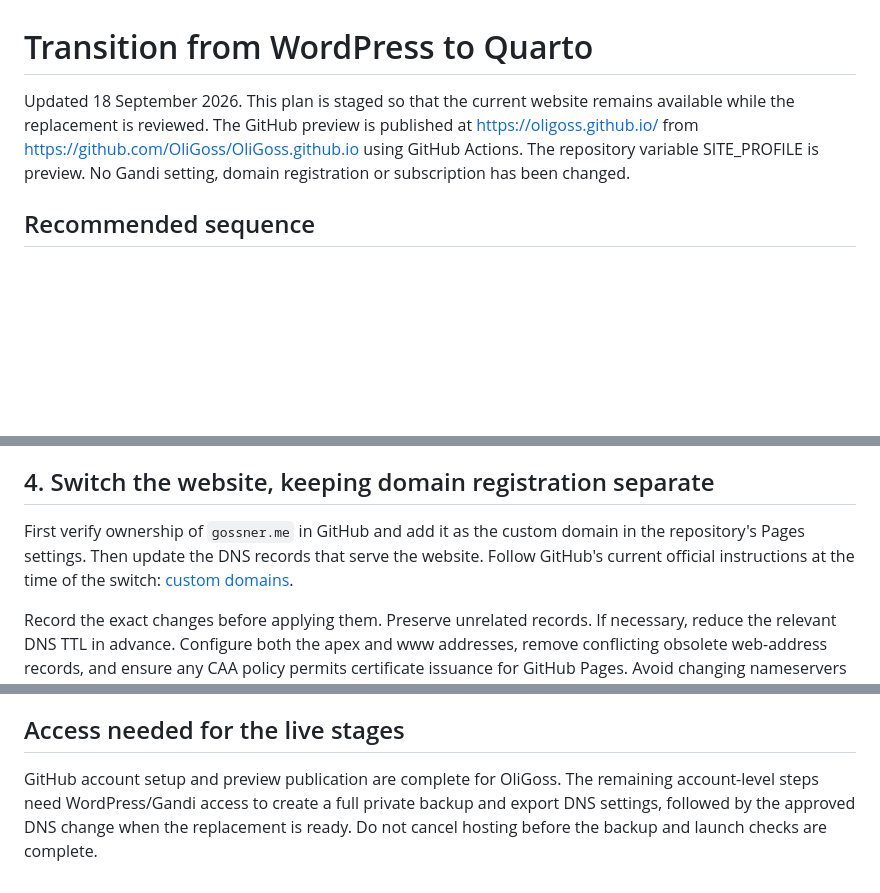
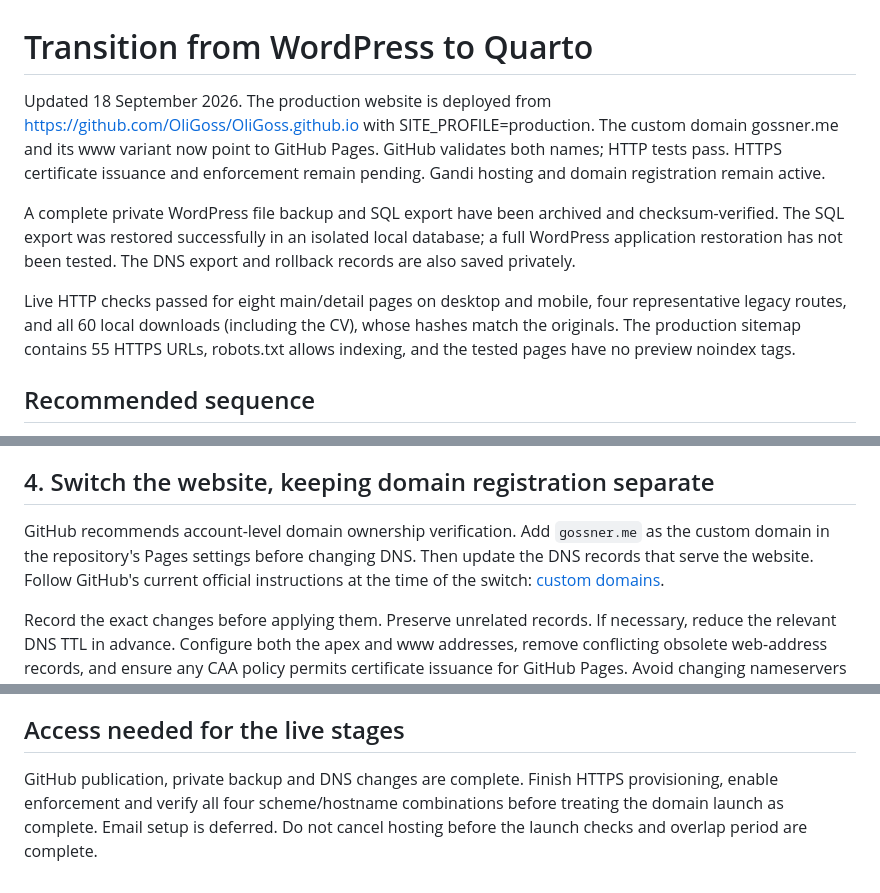
Before and after one commit to OliGoss/OliGoss.github.io, a Markdown page: migration/TRANSITION.md, 3 parts joined by grey strips. GitHub-like rendering; blank space fills up the shorter version.

```diff
--- a/migration/TRANSITION.md
+++ b/migration/TRANSITION.md
@@ -1,6 +1,10 @@
 # Transition from WordPress to Quarto
 
-Updated 18 September 2026. This plan is staged so that the current website remains available while the replacement is reviewed. The GitHub preview is published at https://oligoss.github.io/ from https://github.com/OliGoss/OliGoss.github.io using GitHub Actions. The repository variable SITE_PROFILE is preview. No Gandi setting, domain registration or subscription has been changed.
+Updated 18 September 2026. The production website is deployed from https://github.com/OliGoss/OliGoss.github.io with SITE_PROFILE=production. The custom domain gossner.me and its www variant now point to GitHub Pages. GitHub validates both names; HTTP tests pass. HTTPS certificate issuance and enforcement remain pending. Gandi hosting and domain registration remain active.
+
+A complete private WordPress file backup and SQL export have been archived and checksum-verified. The SQL export was restored successfully in an isolated local database; a full WordPress application restoration has not been tested. The DNS export and rollback records are also saved privately.
+
+Live HTTP checks passed for eight main/detail pages on desktop and mobile, four representative legacy routes, and all 60 local downloads (including the CV), whose hashes match the originals. The production sitemap contains 55 HTTPS URLs, robots.txt allows indexing, and the tested pages have no preview noindex tags.
 
 ## Recommended sequence
 
@@ -54,7 +58,7 @@ Switch to the `production` profile only at launch. It sets the canonical site UR
 
 ## 4. Switch the website, keeping domain registration separate
 
-First verify ownership of `gossner.me` in GitHub and add it as the custom domain in the repository's Pages settings. Then update the DNS records that serve the website. Follow GitHub's current official instructions at the time of the switch: [custom domains](https://docs.github.com/en/pages/configuring-a-custom-domain-for-your-github-pages-site/managing-a-custom-domain-for-your-github-pages-site).
+GitHub recommends account-level domain ownership verification. Add `gossner.me` as the custom domain in the repository's Pages settings before changing DNS. Then update the DNS records that serve the website. Follow GitHub's current official instructions at the time of the switch: [custom domains](https://docs.github.com/en/pages/configuring-a-custom-domain-for-your-github-pages-site/managing-a-custom-domain-for-your-github-pages-site).
 
 Record the exact changes before applying them. Preserve unrelated records. If necessary, reduce the relevant DNS TTL in advance. Configure both the apex and www addresses, remove conflicting obsolete web-address records, and ensure any CAA policy permits certificate issuance for GitHub Pages. Avoid changing nameservers merely to change hosting.
 
@@ -94,4 +98,4 @@ Do the registrar transfer after the website move has settled so that two indepen
 
 ## Access needed for the live stages
 
-GitHub account setup and preview publication are complete for OliGoss. The remaining account-level steps need WordPress/Gandi access to create a full private backup and export DNS settings, followed by the approved DNS change when the replacement is ready. Do not cancel hosting before the backup and launch checks are complete.
+GitHub publication, private backup and DNS changes are complete. Finish HTTPS provisioning, enable enforcement and verify all four scheme/hostname combinations before treating the domain launch as complete. Email setup is deferred. Do not cancel hosting before the launch checks and overlap period are complete.
```
Also changed, not shown: README.md (+5 -5 lines).
